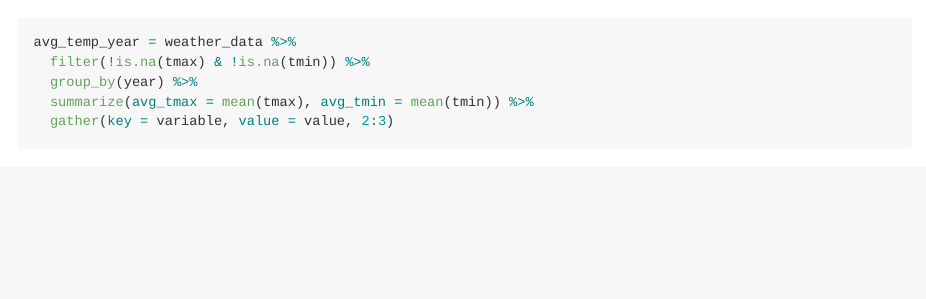
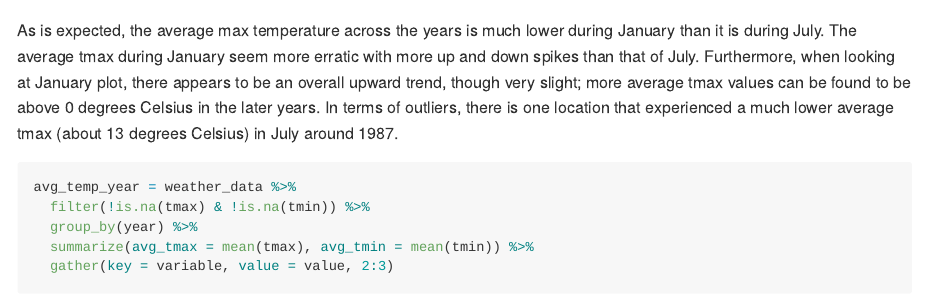
Before and after one commit to steveshin31/p8105_hw3_ks3663, an R Markdown document (hw3_ks3663.Rmd): the page in a window 1100 px wide, from 5840 px down. Rendered offline with R 4.5, knitr and Pandoc, with nearby package versions; some code elsewhere in the file could not run offline; long lines of code are wrapped; column names are cleaned by a stand-in for the janitor package.

Commit message:
Described some plots and data sets

````diff
--- a/hw3_ks3663.Rmd
+++ b/hw3_ks3663.Rmd
@@ -178,7 +178,7 @@ avg_tmax_df
 ggplot(avg_tmax_df, aes(x = year, y = avg_tmax, color = id)) +
   geom_line() + theme(legend.position = "none") + facet_wrap(~month, nrow = 2)
 ```
-
+As is expected, the average max temperature across the years is much lower during January than it is during July. The average tmax during January seem more erratic with more up and down spikes than that of July. Furthermore, when looking at January plot, there appears to be an overall upward trend, though very slight; more average tmax values can be found to be above 0 degrees Celsius in the later years. In terms of outliers, there is one location that experienced a much lower average tmax (about 13 degrees Celsius) in July around 1987.
 ```{r}
 avg_temp_year = weather_data %>%
   filter(!is.na(tmax) & !is.na(tmin)) %>%
````
Also changed, not shown: hw3_ks3663.md.
